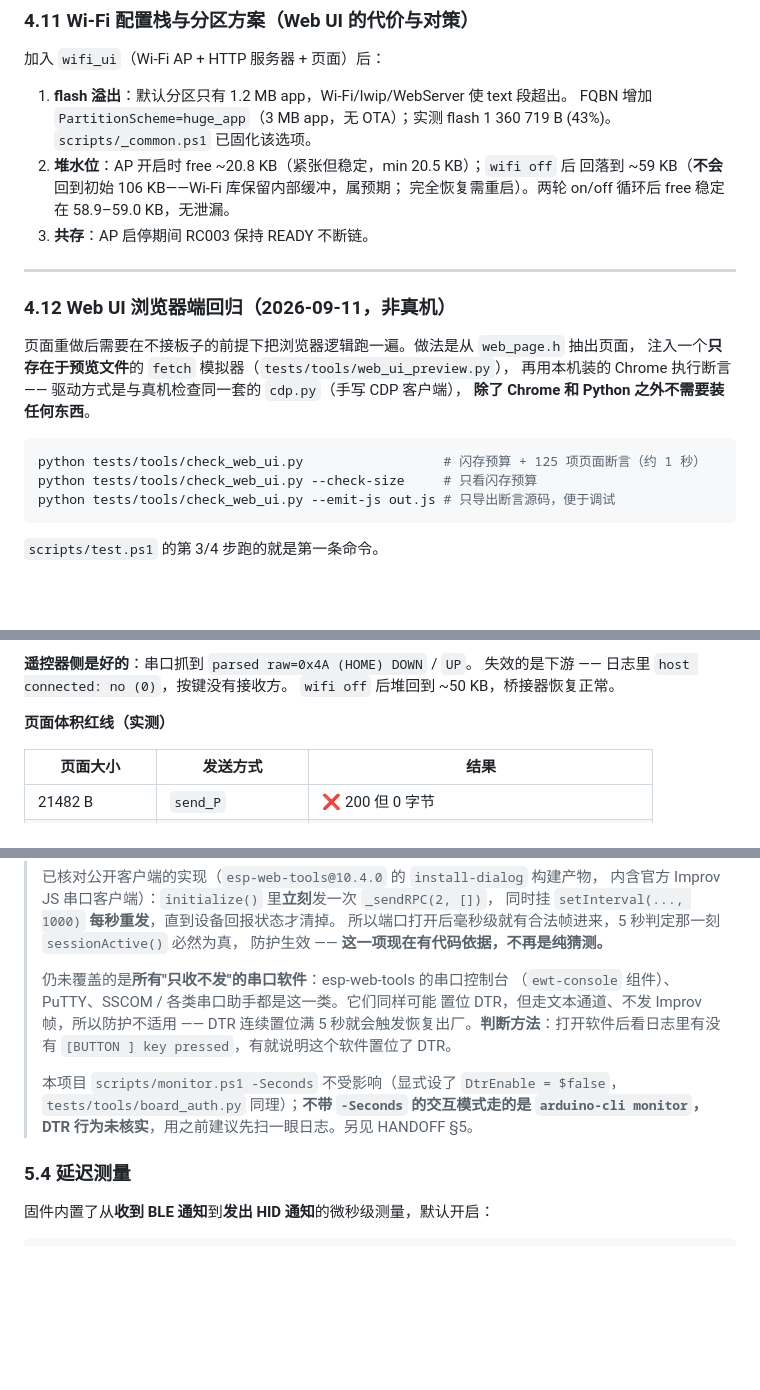
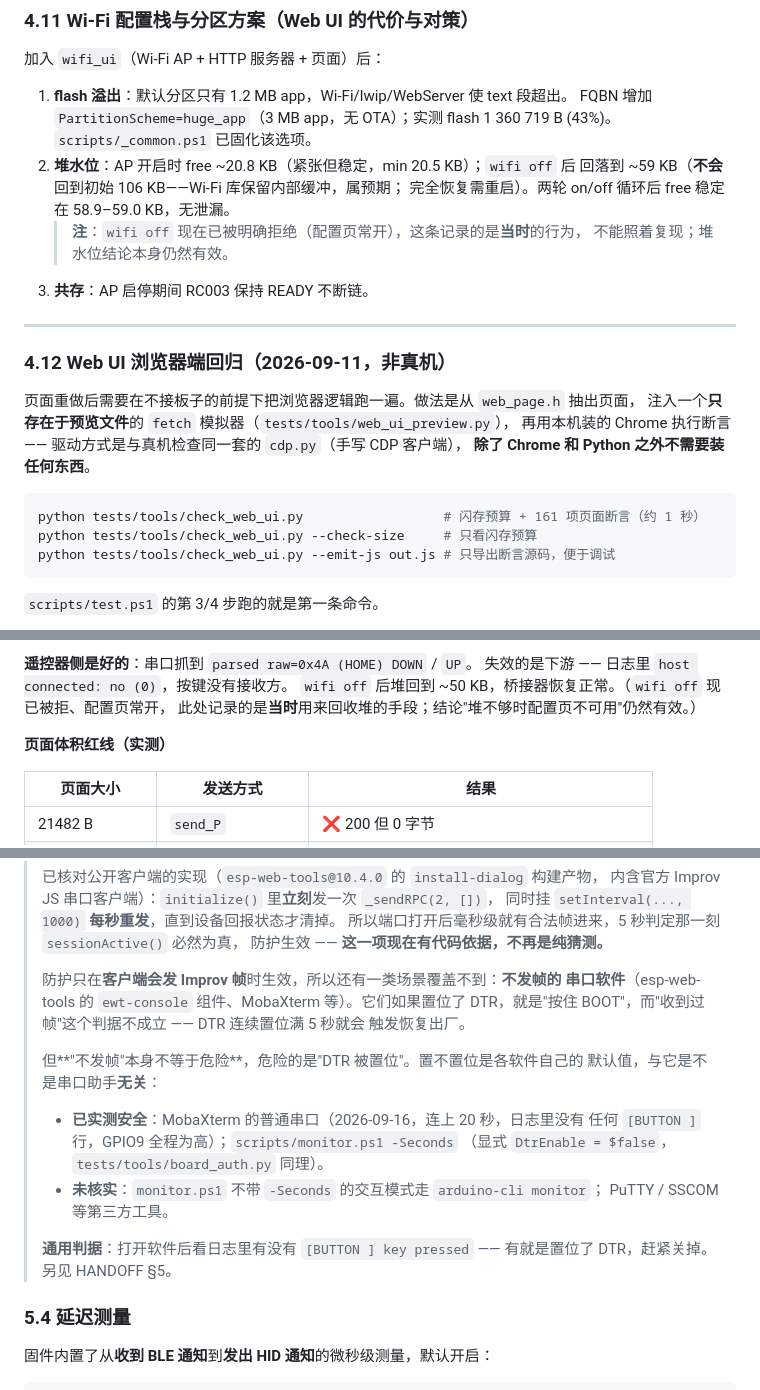
Before and after one commit to QYHHHH/BleRemoteBrideg, a Markdown page: docs/TESTING.md, 3 parts joined by grey strips. Rendered like a GitHub page; blank space fills up the shorter version.

````diff
--- a/docs/TESTING.md
+++ b/docs/TESTING.md
@@ -549,6 +549,8 @@ Windows 动作"如需实现，唯一现实路径是给 C3 加 NFC 读卡模块
 2. **堆水位**：AP 开启时 free ~20.8 KB（紧张但稳定，min 20.5 KB）；`wifi off` 后
    回落到 ~59 KB（**不会**回到初始 106 KB——Wi-Fi 库保留内部缓冲，属预期；
    完全恢复需重启）。两轮 on/off 循环后 free 稳定在 58.9–59.0 KB，无泄漏。
+   > **注**：`wifi off` 现在已被明确拒绝（配置页常开），这条记录的是**当时**的行为，
+   > 不能照着复现；堆水位结论本身仍然有效。
 3. **共存**：AP 启停期间 RC003 保持 READY 不断链。
 
 ---
@@ -561,7 +563,7 @@ Windows 动作"如需实现，唯一现实路径是给 C3 加 NFC 读卡模块
 **除了 Chrome 和 Python 之外不需要装任何东西**。
 
 ```bash
-python tests/tools/check_web_ui.py                  # 闪存预算 + 125 项页面断言（约 1 秒）
+python tests/tools/check_web_ui.py                  # 闪存预算 + 161 项页面断言（约 1 秒）
 python tests/tools/check_web_ui.py --check-size     # 只看闪存预算
 python tests/tools/check_web_ui.py --emit-js out.js # 只导出断言源码，便于调试
 ```
@@ -642,7 +644,8 @@ AP 本身约吃 38 KB；BLE 两条链路再把堆压到 13 KB 量级。
 
 **遥控器侧是好的**：串口抓到 `parsed raw=0x4A (HOME) DOWN` / `UP`。
 失效的是下游 —— 日志里 `host connected: no (0)`，按键没有接收方。
-`wifi off` 后堆回到 ~50 KB，桥接器恢复正常。
+`wifi off` 后堆回到 ~50 KB，桥接器恢复正常。（`wifi off` 现已被拒、配置页常开，
+此处记录的是**当时**用来回收堆的手段；结论"堆不够时配置页不可用"仍然有效。）
 
 **页面体积红线（实测）**
 
@@ -1113,15 +1117,22 @@ Connect 即可（ESP Web Tools 那一套）。
 > 所以端口打开后毫秒级就有合法帧进来，5 秒判定那一刻 `sessionActive()` 必然为真，
 > 防护生效 —— **这一项现在有代码依据，不再是纯猜测。**
 >
-> 仍未覆盖的是**所有"只收不发"的串口软件**：esp-web-tools 的串口控制台
-> （`ewt-console` 组件）、PuTTY、SSCOM / 各类串口助手都是这一类。它们同样可能
-> 置位 DTR，但走文本通道、不发 Improv 帧，所以防护不适用 —— DTR 连续置位满
-> 5 秒就会触发恢复出厂。**判断方法**：打开软件后看日志里有没有
-> `[BUTTON ] key pressed`，有就说明这个软件置位了 DTR。
+> 防护只在**客户端会发 Improv 帧**时生效，所以还有一类场景覆盖不到：**不发帧的
+> 串口软件**（esp-web-tools 的 `ewt-console` 组件、MobaXterm 等）。它们如果置位了
+> DTR，就是"按住 BOOT"，而"收到过帧"这个判据不成立 —— DTR 连续置位满 5 秒就会
+> 触发恢复出厂。
 >
-> 本项目 `scripts/monitor.ps1 -Seconds` 不受影响（显式设了 `DtrEnable = $false`，
-> `tests/tools/board_auth.py` 同理）；**不带 `-Seconds` 的交互模式走的是
-> `arduino-cli monitor`，DTR 行为未核实**，用之前建议先扫一眼日志。另见 HANDOFF §5。
+> 但**"不发帧"本身不等于危险**，危险的是"DTR 被置位"。置不置位是各软件自己的
+> 默认值，与它是不是串口助手**无关**：
+>
+> - **已实测安全**：MobaXterm 的普通串口（2026-09-16，连上 20 秒，日志里没有
+>   任何 `[BUTTON ]` 行，GPIO9 全程为高）；`scripts/monitor.ps1 -Seconds`
+>   （显式 `DtrEnable = $false`，`tests/tools/board_auth.py` 同理）。
+> - **未核实**：`monitor.ps1` 不带 `-Seconds` 的交互模式走 `arduino-cli monitor`；
+>   PuTTY / SSCOM 等第三方工具。
+>
+> **通用判据**：打开软件后看日志里有没有 `[BUTTON ] key pressed` —— 有就是置位了
+> DTR，赶紧关掉。另见 HANDOFF §5。
 
 ### 5.4 延迟测量
 
````
Also changed, not shown: other parts of docs/TESTING.md (+3 -2 lines), README.md (+27 -23 lines).
